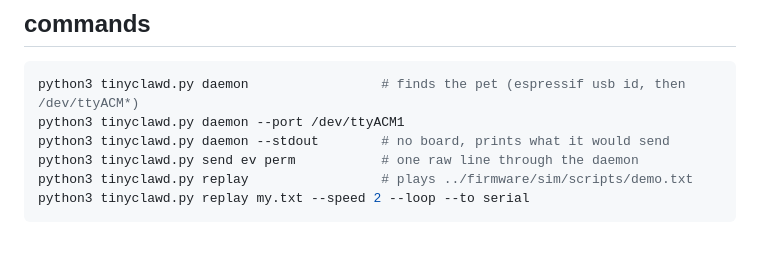
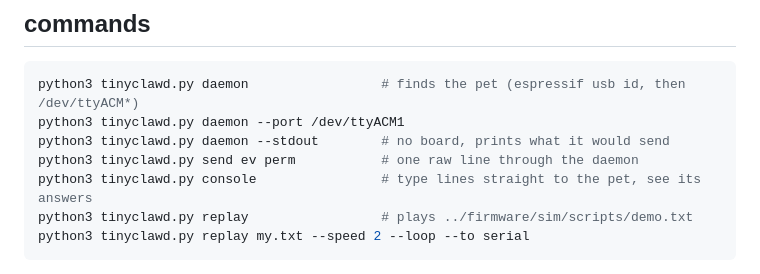
Before and after one commit to deepakpopli/tinyclawd, a Markdown page: bridge/README.md, the part around the change. Drawn GitHub-style; blank space fills up the shorter version.

Commit message:
docs:console in bridge readme

````diff
--- a/bridge/README.md
+++ b/bridge/README.md
@@ -43,6 +43,7 @@ python3 tinyclawd.py daemon                 # finds the pet (espressif usb id, t
 python3 tinyclawd.py daemon --port /dev/ttyACM1
 python3 tinyclawd.py daemon --stdout        # no board, prints what it would send
 python3 tinyclawd.py send ev perm           # one raw line through the daemon
+python3 tinyclawd.py console                # type lines straight to the pet, see its answers
 python3 tinyclawd.py replay                 # plays ../firmware/sim/scripts/demo.txt
 python3 tinyclawd.py replay my.txt --speed 2 --loop --to serial
 ```
````
